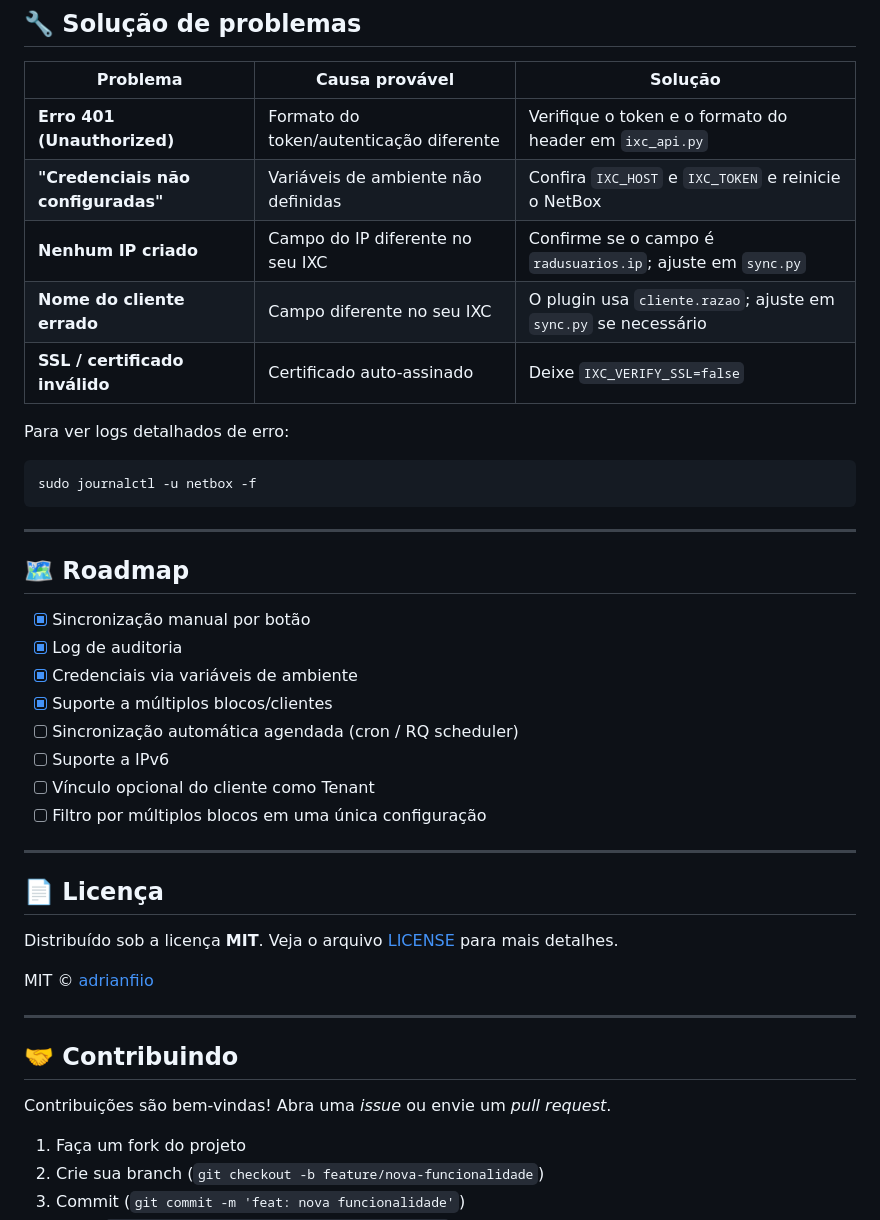
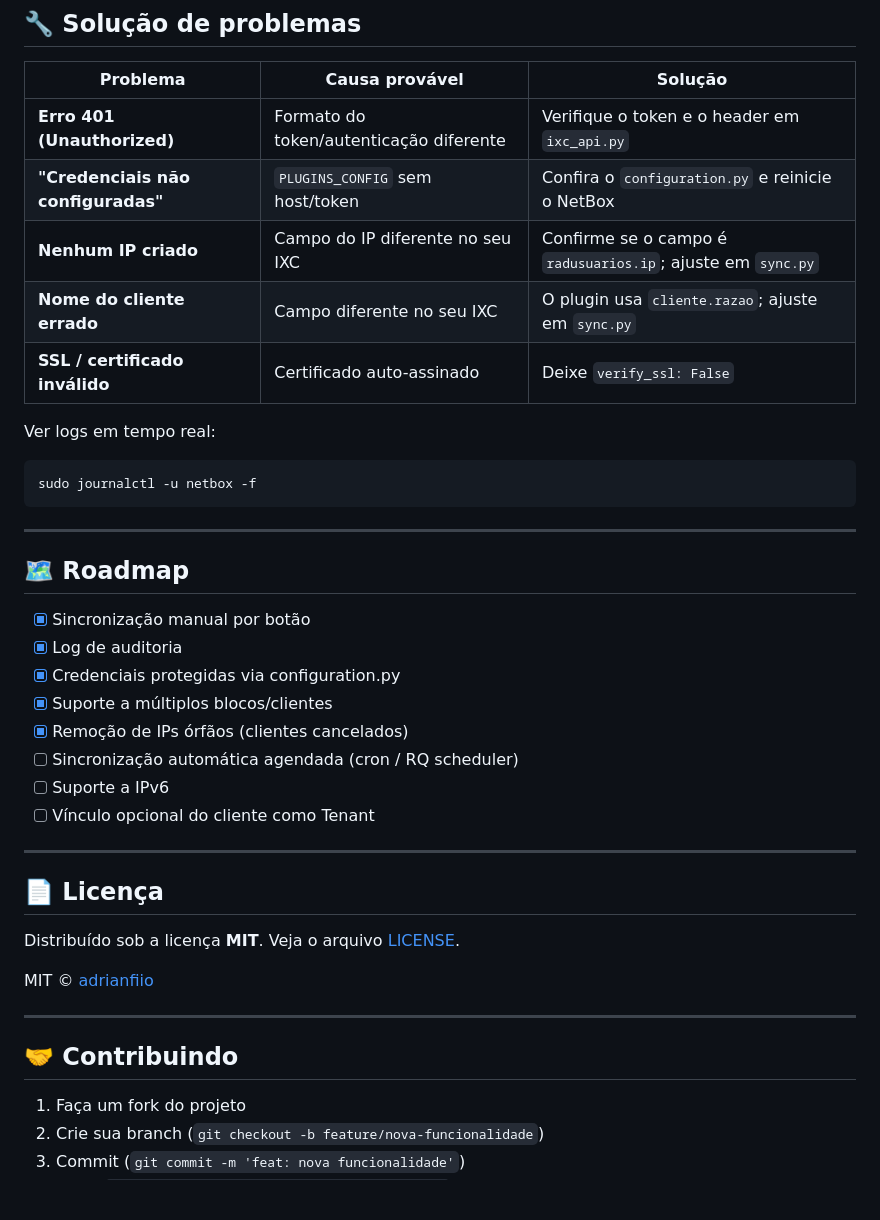
Before and after one commit to adrianfiio/netbox-ixc-sync, a Markdown page: README.md, the part around one of its changes. GitHub-like rendering; blank space fills up the shorter version.

````diff
--- a/README.md
+++ b/README.md
@@ -245,13 +239,13 @@ netbox-ixc-sync/
 
 | Problema | Causa provável | Solução |
 |----------|----------------|---------|
-| **Erro 401 (Unauthorized)** | Formato do token/autenticação diferente | Verifique o token e o formato do header em `ixc_api.py` |
-| **"Credenciais não configuradas"** | Variáveis de ambiente não definidas | Confira `IXC_HOST` e `IXC_TOKEN` e reinicie o NetBox |
+| **Erro 401 (Unauthorized)** | Formato do token/autenticação diferente | Verifique o token e o header em `ixc_api.py` |
+| **"Credenciais não configuradas"** | `PLUGINS_CONFIG` sem host/token | Confira o `configuration.py` e reinicie o NetBox |
 | **Nenhum IP criado** | Campo do IP diferente no seu IXC | Confirme se o campo é `radusuarios.ip`; ajuste em `sync.py` |
-| **Nome do cliente errado** | Campo diferente no seu IXC | O plugin usa `cliente.razao`; ajuste em `sync.py` se necessário |
-| **SSL / certificado inválido** | Certificado auto-assinado | Deixe `IXC_VERIFY_SSL=false` |
+| **Nome do cliente errado** | Campo diferente no seu IXC | O plugin usa `cliente.razao`; ajuste em `sync.py` |
+| **SSL / certificado inválido** | Certificado auto-assinado | Deixe `verify_ssl: False` |
 
-Para ver logs detalhados de erro:
+Ver logs em tempo real:
 
 ```bash
 sudo journalctl -u netbox -f
@@ -263,18 +257,18 @@ sudo journalctl -u netbox -f
 
 - [x] Sincronização manual por botão
 - [x] Log de auditoria
-- [x] Credenciais via variáveis de ambiente
+- [x] Credenciais protegidas via configuration.py
 - [x] Suporte a múltiplos blocos/clientes
+- [x] Remoção de IPs órfãos (clientes cancelados)
 - [ ] Sincronização automática agendada (cron / RQ scheduler)
 - [ ] Suporte a IPv6
 - [ ] Vínculo opcional do cliente como Tenant
-- [ ] Filtro por múltiplos blocos em uma única configuração
 
 ---
 
 ## 📄 Licença
 
-Distribuído sob a licença **MIT**. Veja o arquivo [LICENSE](LICENSE) para mais detalhes.
+Distribuído sob a licença **MIT**. Veja o arquivo [LICENSE](LICENSE).
 
 MIT © [adrianfiio](https://github.com/adrianfiio)
 
@@ -282,8 +276,6 @@ MIT © [adrianfiio](https://github.com/adrianfiio)
 
 ## 🤝 Contribuindo
 
-Contribuições são bem-vindas! Abra uma *issue* ou envie um *pull request*.
-
 1. Faça um fork do projeto
 2. Crie sua branch (`git checkout -b feature/nova-funcionalidade`)
 3. Commit (`git commit -m 'feat: nova funcionalidade'`)
````
Also changed, not shown: other parts of README.md (+64 -70 lines).
